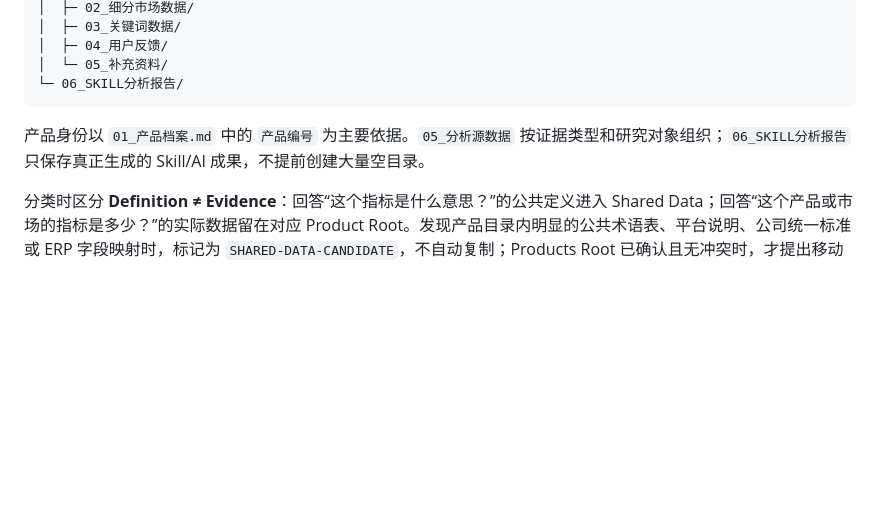
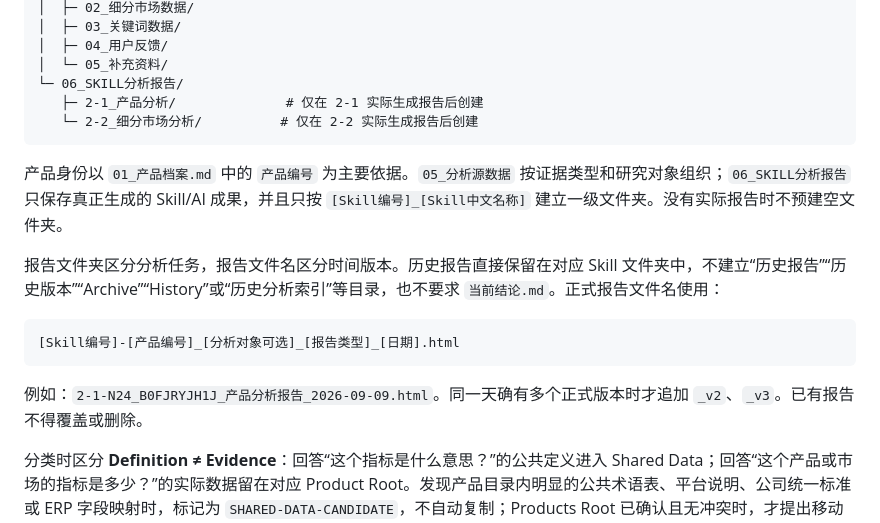
Before and after one commit to jason82983/jasonskill, a Markdown page: 01 amazon/hzp-amz-0-1-product-file-structure/README.md, the part around the change. Drawn GitHub-style; blank space fills up the shorter version.

````diff
--- a/01 amazon/hzp-amz-0-1-product-file-structure/README.md
+++ b/01 amazon/hzp-amz-0-1-product-file-structure/README.md
@@ -60,9 +60,19 @@ Amazon 平台资料是外部定义，公司标准是内部判断规则，系统
 │  ├─ 04_用户反馈/
 │  └─ 05_补充资料/
 └─ 06_SKILL分析报告/
+   ├─ 2-1_产品分析/              # 仅在 2-1 实际生成报告后创建
+   └─ 2-2_细分市场分析/          # 仅在 2-2 实际生成报告后创建
 ```
 
-产品身份以 `01_产品档案.md` 中的 `产品编号` 为主要依据。`05_分析源数据` 按证据类型和研究对象组织；`06_SKILL分析报告` 只保存真正生成的 Skill/AI 成果，不提前创建大量空目录。
+产品身份以 `01_产品档案.md` 中的 `产品编号` 为主要依据。`05_分析源数据` 按证据类型和研究对象组织；`06_SKILL分析报告` 只保存真正生成的 Skill/AI 成果，并且只按 `[Skill编号]_[Skill中文名称]` 建立一级文件夹。没有实际报告时不预建空文件夹。
+
+报告文件夹区分分析任务，报告文件名区分时间版本。历史报告直接保留在对应 Skill 文件夹中，不建立“历史报告”“历史版本”“Archive”“History”或“历史分析索引”等目录，也不要求 `当前结论.md`。正式报告文件名使用：
+
+```text
+[Skill编号]-[产品编号]_[分析对象可选]_[报告类型]_[日期].html
+```
+
+例如：`2-1-N24_B0FJRYJH1J_产品分析报告_2026-09-09.html`。同一天确有多个正式版本时才追加 `_v2`、`_v3`。已有报告不得覆盖或删除。
 
 分类时区分 **Definition ≠ Evidence**：回答“这个指标是什么意思？”的公共定义进入 Shared Data；回答“这个产品或市场的指标是多少？”的实际数据留在对应 Product Root。发现产品目录内明显的公共术语表、平台说明、公司统一标准或 ERP 字段映射时，标记为 `SHARED-DATA-CANDIDATE`，不自动复制；Products Root 已确认且无冲突时，才提出移动到 `00_产品公用数据/` 的计划。
 
````
Also changed, not shown: 01 amazon/hzp-amz-0-1-product-file-structure/SKILL.md (+24 -12 lines).
